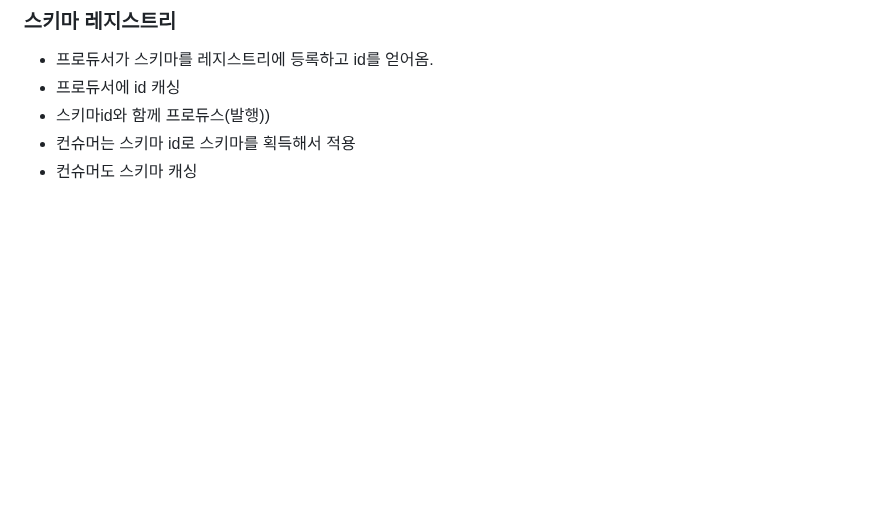
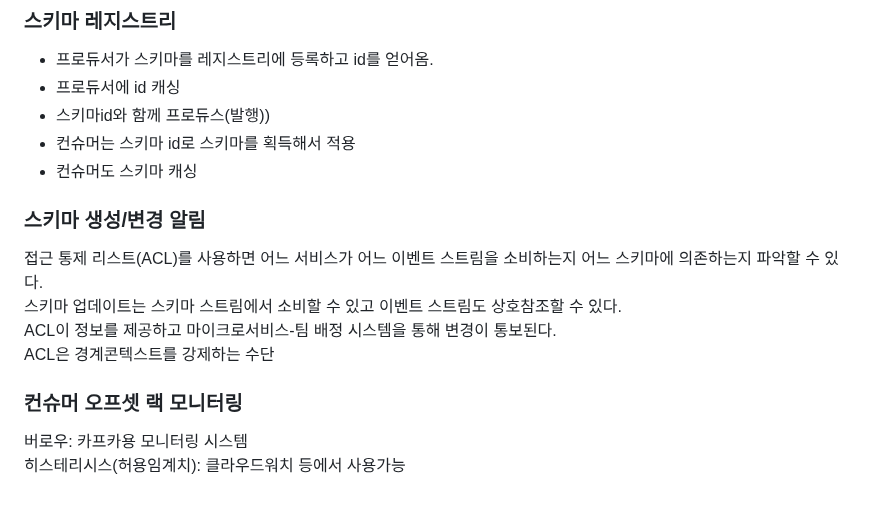
Before and after one commit to isntkyu/dev-study-hub, a Markdown page: [book]building-event-driven-microservices/README.md, the part around the change. Rendered like a GitHub page; blank space fills up the shorter version.

Commit message:
스키마 변경알림 / 랙 모니터링

```diff
--- a/[book]building-event-driven-microservices/README.md
+++ b/[book]building-event-driven-microservices/README.md
@@ -395,3 +395,15 @@ API 통신(직접 호출 요청/응답)으로도 같은 패턴이 가능하다.
 - 스키마id와 함께 프로듀스(발행))
 - 컨슈머는 스키마 id로 스키마를 획득해서 적용
 - 컨슈머도 스키마 캐싱
+
+### 스키마 생성/변경 알림
+
+접근 통제 리스트(ACL)를 사용하면 어느 서비스가 어느 이벤트 스트림을 소비하는지  어느 스키마에 의존하는지 파악할 수 있다.
+스키마 업데이트는 스키마 스트림에서 소비할 수 있고 이벤트 스트림도 상호참조할 수 있다.
+ACL이 정보를 제공하고 마이크로서비스-팀 배정 시스템을 통해 변경이 통보된다.
+ACL은 경계콘텍스트를 강제하는 수단
+
+### 컨슈머 오프셋 랙 모니터링
+
+버로우: 카프카용 모니터링 시스템
+히스테리시스(허용임계치): 클라우드워치 등에서 사용가능
```
